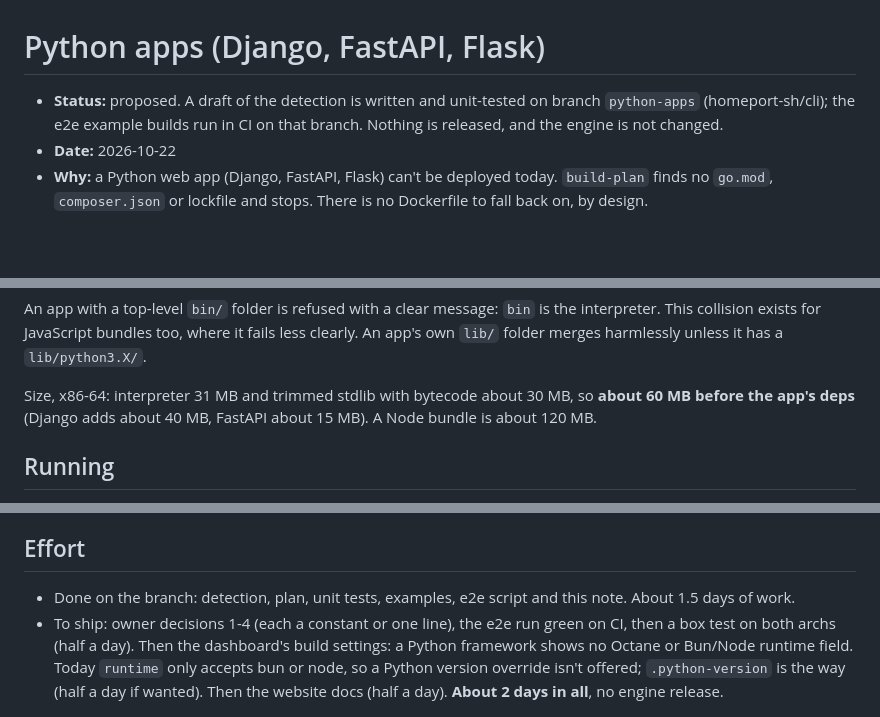
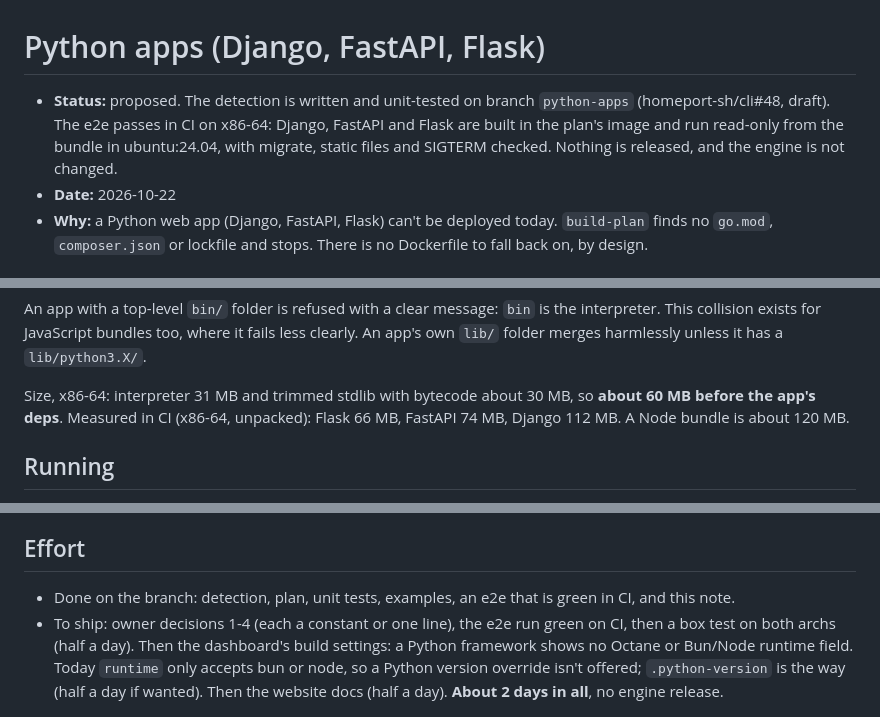
Before and after one commit to homeport-sh/cli, a Markdown page: design/python.md, 3 parts joined by grey strips. GitHub-like rendering; blank space fills up the shorter version.

Commit message:
design/python.md: the e2e is green, bundle sizes measured

```diff
--- a/design/python.md
+++ b/design/python.md
@@ -1,8 +1,10 @@
 # Python apps (Django, FastAPI, Flask)
 
-- **Status:** proposed. A draft of the detection is written and unit-tested on
-  branch `python-apps` (homeport-sh/cli); the e2e example builds run in CI on
-  that branch. Nothing is released, and the engine is not changed.
+- **Status:** proposed. The detection is written and unit-tested on branch
+  `python-apps` (homeport-sh/cli#48, draft). The e2e passes in CI on x86-64:
+  Django, FastAPI and Flask are built in the plan's image and run read-only
+  from the bundle in ubuntu:24.04, with migrate, static files and SIGTERM
+  checked. Nothing is released, and the engine is not changed.
 - **Date:** 2026-10-22
 - **Why:** a Python web app (Django, FastAPI, Flask) can't be deployed today.
   `build-plan` finds no `go.mod`, `composer.json` or lockfile and stops. There
@@ -166,8 +168,8 @@ fails less clearly. An app's own `lib/` folder merges harmlessly unless it has a
 `lib/python3.X/`.
 
 Size, x86-64: interpreter 31 MB and trimmed stdlib with bytecode about 30 MB,
-so **about 60 MB before the app's deps** (Django adds about 40 MB, FastAPI
-about 15 MB). A Node bundle is about 120 MB.
+so **about 60 MB before the app's deps**. Measured in CI (x86-64, unpacked):
+Flask 66 MB, FastAPI 74 MB, Django 112 MB. A Node bundle is about 120 MB.
 
 ## Running
 
@@ -244,8 +246,8 @@ about 15 MB). A Node bundle is about 120 MB.
 
 ## Effort
 
-- Done on the branch: detection, plan, unit tests, examples, e2e script and this
-  note. About 1.5 days of work.
+- Done on the branch: detection, plan, unit tests, examples, an e2e that is
+  green in CI, and this note.
 - To ship: owner decisions 1-4 (each a constant or one line), the e2e run
   green on CI, then a box test on both archs (half a day). Then the
   dashboard's build settings: a Python framework shows no Octane or Bun/Node
```
